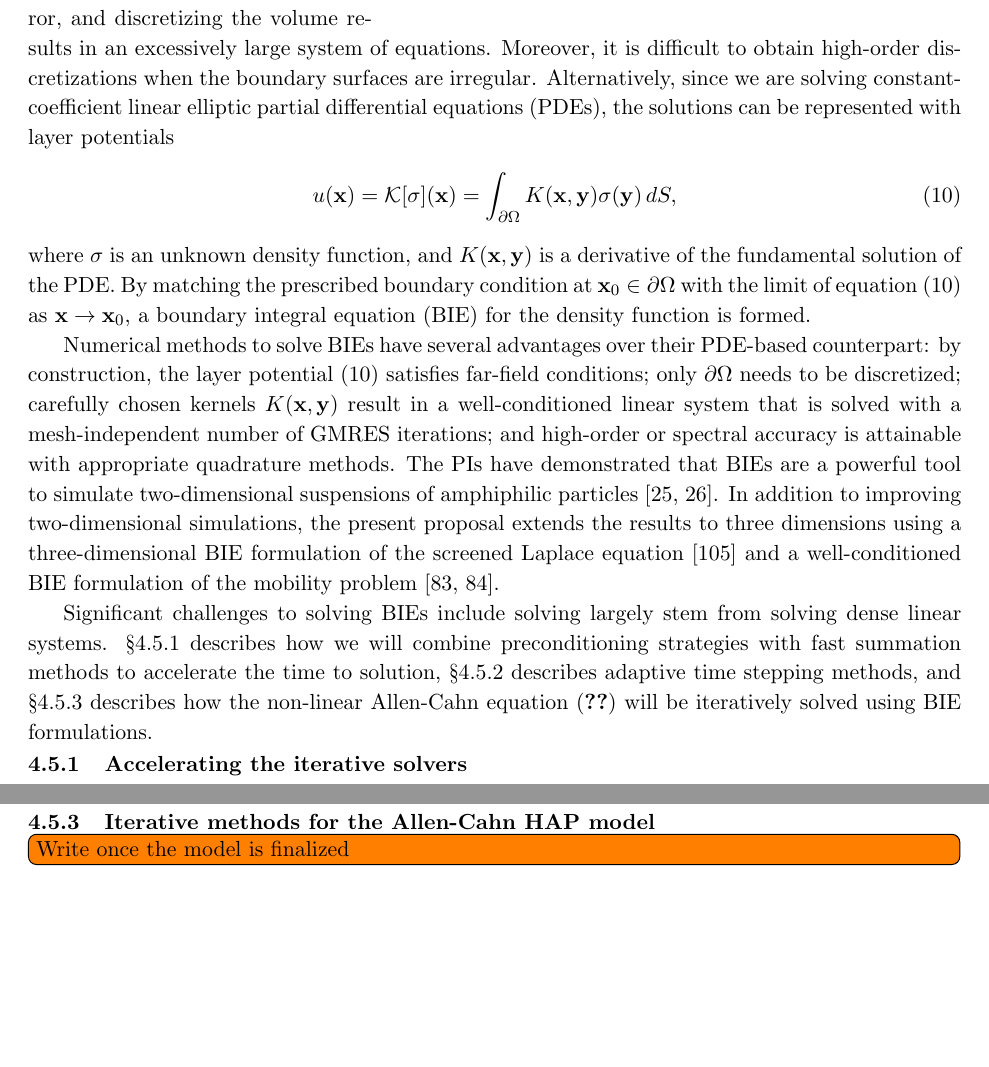
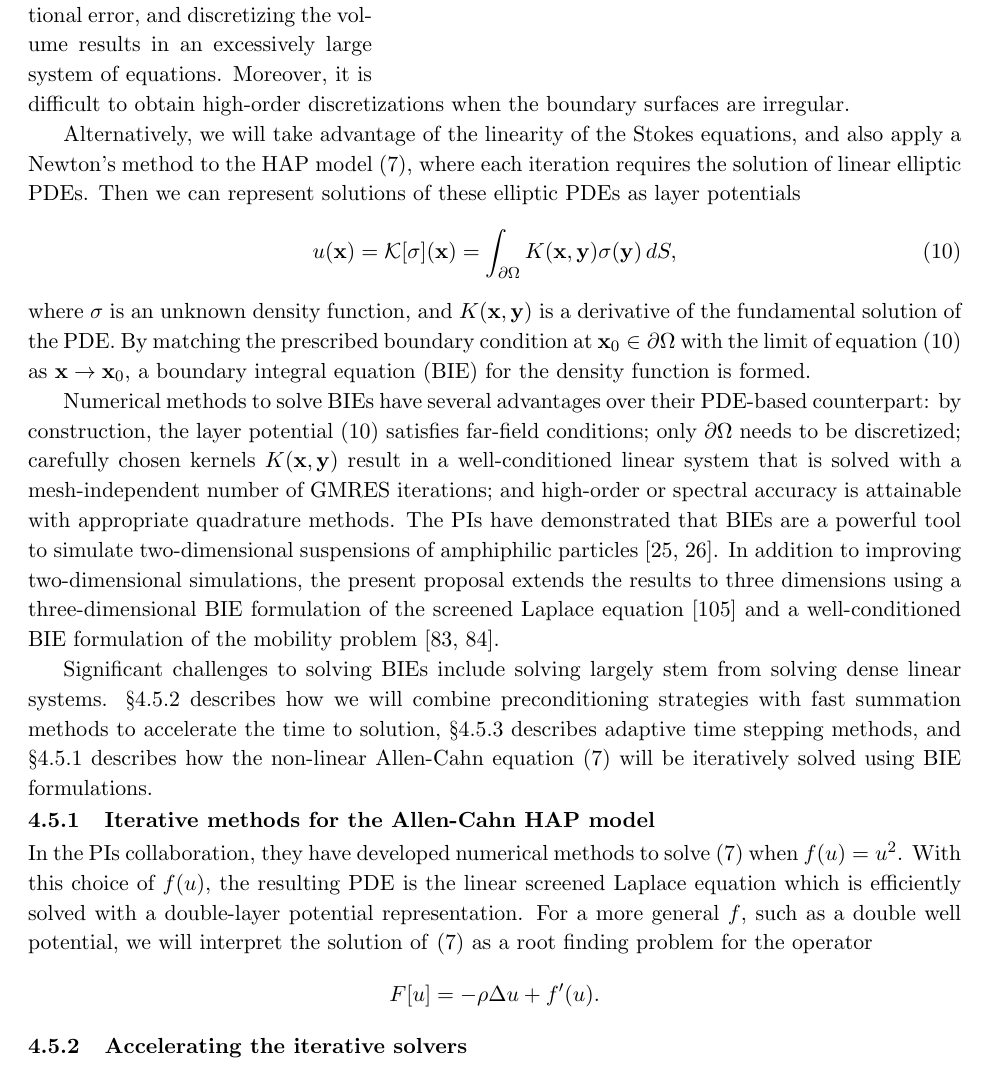
Before and after one commit to quaife/lipid_dynamics, a LaTeX document (NSF2021/Description/description.tex, which reads NSF2021/Description/specificaim2.tex): two parts of pages 8 and 9 of 21 before the commit and part of page 8 of 21 after it, the two joined at a grey line, cut so that both start at the same text, the shorter picture padded with empty space. Compiled offline with pdfLaTeX.

Commit message:
working on SA2

```diff
--- a/NSF2021/Description/specificaim2.tex
+++ b/NSF2021/Description/specificaim2.tex
@@ -38,7 +30,0 @@ discretized, and artificial boundary conditions must be imposed. The
-artificial boundary conditions introduce additional error, and
-discretizing the volume results in an excessively large system of
-equations. Moreover, it is difficult to obtain high-order
-discretizations when the boundary surfaces are irregular. Alternatively,
-since we are solving constant-coefficient linear elliptic partial
-differential equations (PDEs), the solutions can be represented with
-layer potentials
@@ -45,3 +36,14 @@ layer potentials
+boundary conditions must be imposed. The artificial boundary conditions
+introduce additional error, and discretizing the volume results in an
+excessively large system of equations. Moreover, it is difficult to
+obtain high-order discretizations when the boundary surfaces are
+irregular.
+
+Alternatively, we will take advantage of the linearity of the Stokes
+equations, and also apply a Newton's method to the HAP
+model~\eqref{eq:SL}, where each iteration requires the solution of
+linear elliptic PDEs. Then we can represent solutions of these elliptic
+PDEs as layer potentials
 \begin{align}
   \label{eq:LP}
   u(\mathbf{x}) = \mathcal{K}[\sigma](\mathbf{x}) =
@@ -76,8 +78,21 @@ describes how we will combine preconditioning strategies with fast
 summation methods to accelerate the time to solution,
 \S\ref{subsec:timeStepping} describes adaptive time stepping methods,
 and \S\ref{subsec:AC} describes how the non-linear Allen-Cahn
-equation~\eqref{eqn:???} will be iteratively solved using BIE
+equation~\eqref{eq:SL} will be iteratively solved using BIE
 formulations.
+
+\subsubsection{Iterative methods for the Allen-Cahn HAP model}
+\label{subsec:AC}
+In the PIs collaboration, they have developed numerical methods to
+solve~\eqref{eq:SL} when $f(u) = u^2$. With this choice of $f(u)$, the
+resulting PDE is the linear screened Laplace equation which is
+efficiently solved with a double-layer potential representation. For a
+more general $f$, such as a double well potential, we will interpret the
+solution of~\eqref{eq:SL} as a root finding problem for the operator
+\begin{align*}
+  F[u] = -\rho \Delta u + f'(u).
+\end{align*}
+
 
 
 % ----------------------------------------------------------------------
@@ -210,10 +225,6 @@ that the configuration is non-overlapping. In this manner, contact is
 avoided without the excessively small time steps required by stiff
 Lennard-Jones forces.
 
-\subsubsection{Iterative methods for the Allen-Cahn HAP model}
-\label{subsec:AC}
-\todo[inline]{Write once the model is finalized}
-
 %%-------------------------------------------------------------------------------
 %\subsubsection{Novel reciprocal identities}
 %\label{subsec:reciprocal}
```
Also changed, not shown: NSF2021/Description/specificaim2.tex (26 more changed lines).
